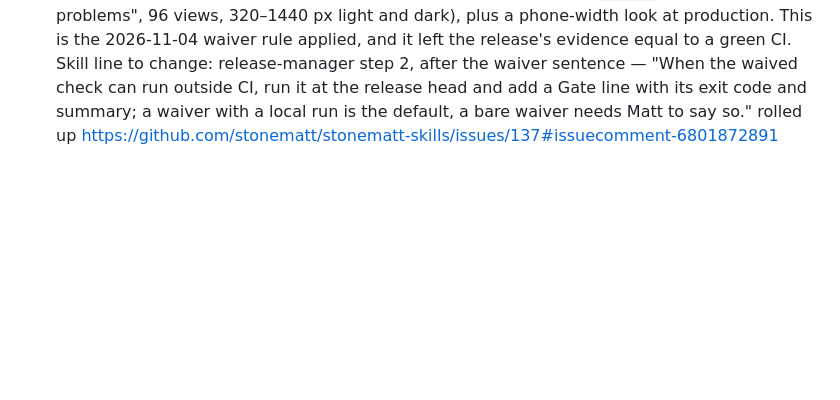
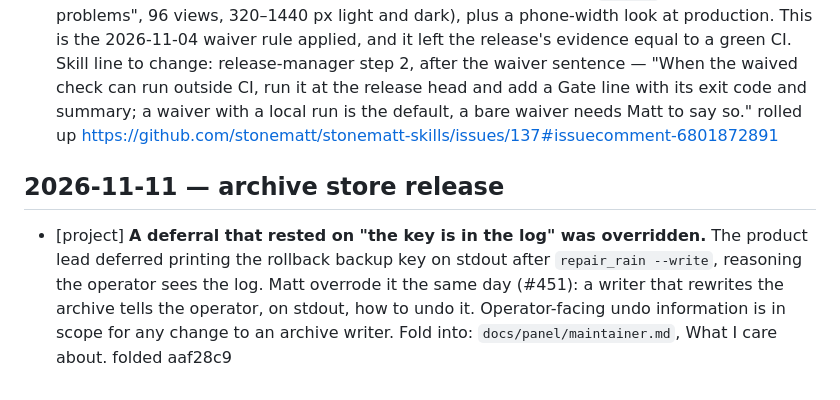
Before and after one commit to stonematt/lookout, a Markdown page: docs/product-lead/lessons.md, the part around the change. GitHub-like rendering; blank space fills up the shorter version.

Commit message:
docs(product-lead): record the rollback key override lesson

```diff
--- a/docs/product-lead/lessons.md
+++ b/docs/product-lead/lessons.md
@@ -110,3 +110,7 @@ Retro over ledger #421 (plain `dev`-to-`main` release, no spec or goal PR).
 - [skill] **release-manager: a cancelled check was re-run three times before anyone looked at other branches.** #434's web job was re-run twice (the last at 08:29 PT) while the same step was cancelled on `dev`, `feat/widget-view` and the docs branches; each re-run cost 10 minutes and showed nothing new. The cause was outside the repo, so only Matt's waiver could move the gate. Skill line to change: release-manager step 2 (Gate) — before re-running a failed or cancelled check, list that workflow's recent runs on other branches (`gh run list --workflow <file>`). When the same step fails on branches the release does not touch, stop re-running: put it to Matt at once as a Waits on Matt line, waive or wait, with the run IDs. rolled up https://github.com/stonematt/stonematt-skills/issues/137#issuecomment-6801872891
 - [skill] **release-manager: the hold on `dev` depended on the product lead session, and that session ended mid-release.** The hold comment on PR #408 was denied (External System Writes), so the hold went to the product lead to relay; when that session ended, the manager sent the hold to two other sessions by message, and a third session confirmed it later. The hold held, but by improvisation, and the skill says nothing about holding the integration branch. Skill line to change: release-manager step 3 — when the scope holds PRs out of the integration branch, the manager itself finds the live session that owns each held PR (`~/.claude/jobs/*/state.json`, `children`), sends the hold to that session's address, and lists each held PR and its session in the ledger; after the release merge it sends the lift to the same sessions. A PR with no live session gets a Waits on Matt line, not a comment the classifier may deny. rolled up https://github.com/stonematt/stonematt-skills/issues/137#issuecomment-6801872891
 - [skill] **release-manager: a waived CI step was covered by a local run of the same check, and it worked.** The Gate line ticks the Layout check as waived with Matt's words, and a separate Gate line records the local run at the release head (`7db51b4`: exit 0, "no layout problems", 96 views, 320–1440 px light and dark), plus a phone-width look at production. This is the 2026-11-04 waiver rule applied, and it left the release's evidence equal to a green CI. Skill line to change: release-manager step 2, after the waiver sentence — "When the waived check can run outside CI, run it at the release head and add a Gate line with its exit code and summary; a waiver with a local run is the default, a bare waiver needs Matt to say so." rolled up https://github.com/stonematt/stonematt-skills/issues/137#issuecomment-6801872891
+
+## 2026-11-11 — archive store release
+
+- [project] **A deferral that rested on "the key is in the log" was overridden.** The product lead deferred printing the rollback backup key on stdout after `repair_rain --write`, reasoning the operator sees the log. Matt overrode it the same day (#451): a writer that rewrites the archive tells the operator, on stdout, how to undo it. Operator-facing undo information is in scope for any change to an archive writer. Fold into: `docs/panel/maintainer.md`, What I care about. folded aaf28c9
```
